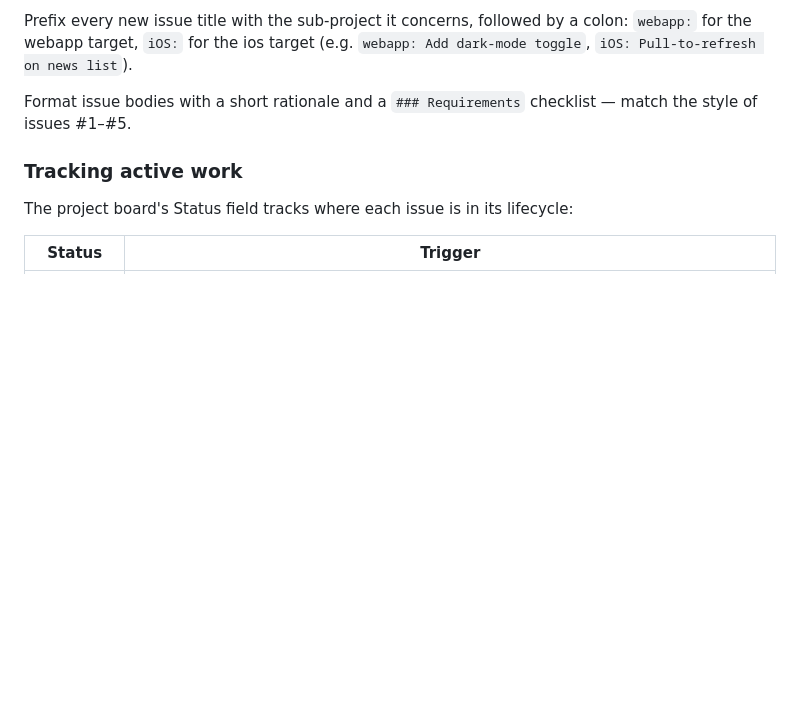
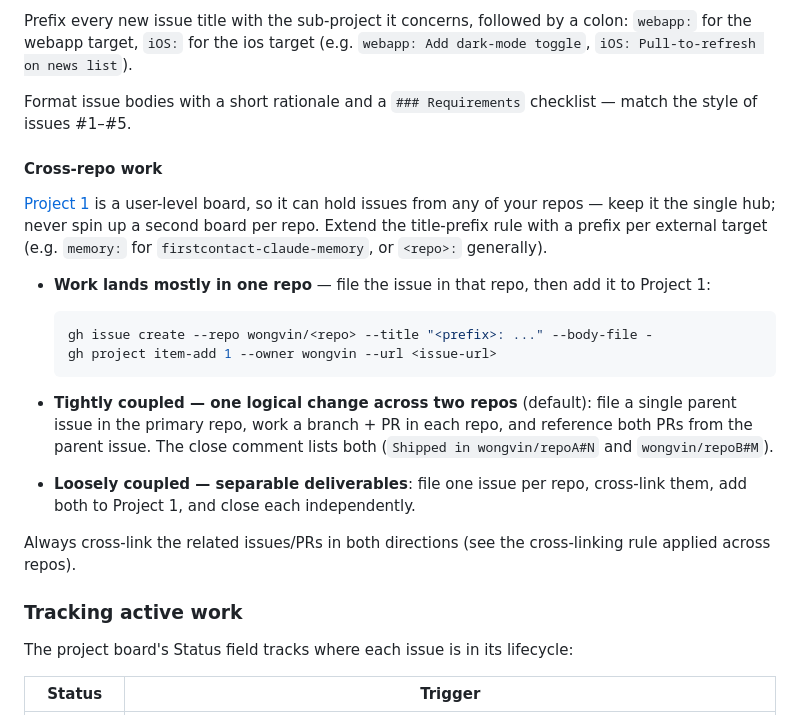
Before and after one commit to wongvin/firstcontact, a Markdown page: CLAUDE.md, the part around the change. Drawn GitHub-style; blank space fills up the shorter version.

Commit message:
docs: add cross-repo issue-filing convention
Co-Authored-By: Claude Opus 4.8 (1M context) <noreply@anthropic.com>

````diff
--- a/CLAUDE.md
+++ b/CLAUDE.md
@@ -38,6 +38,33 @@ colon: `webapp:` for the webapp target, `iOS:` for the ios target (e.g.
 
 Format issue bodies with a short rationale and a `### Requirements` checklist —
 match the style of issues #1–#5.
+
+#### Cross-repo work
+
+[Project 1](https://github.com/users/wongvin/projects/1) is a user-level board,
+so it can hold issues from any of your repos — keep it the single hub; never
+spin up a second board per repo. Extend the title-prefix rule with a prefix per
+external target (e.g. `memory:` for `firstcontact-claude-memory`, or
+`<repo>:` generally).
+
+- **Work lands mostly in one repo** — file the issue in that repo, then add it
+  to Project 1:
+
+  ```bash
+  gh issue create --repo wongvin/<repo> --title "<prefix>: ..." --body-file -
+  gh project item-add 1 --owner wongvin --url <issue-url>
+  ```
+
+- **Tightly coupled — one logical change across two repos** (default): file a
+  single parent issue in the primary repo, work a branch + PR in each repo, and
+  reference both PRs from the parent issue. The close comment lists both
+  (`Shipped in wongvin/repoA#N` and `wongvin/repoB#M`).
+
+- **Loosely coupled — separable deliverables**: file one issue per repo,
+  cross-link them, add both to Project 1, and close each independently.
+
+Always cross-link the related issues/PRs in both directions (see the
+cross-linking rule applied across repos).
 
 ### Tracking active work
 
````
